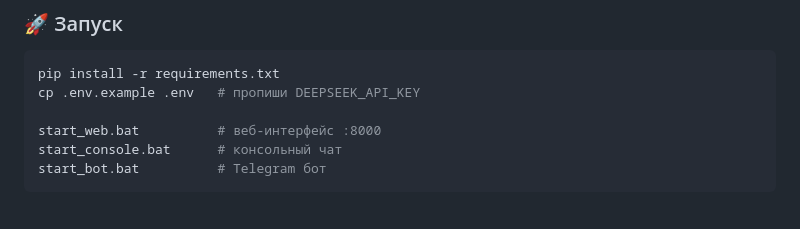
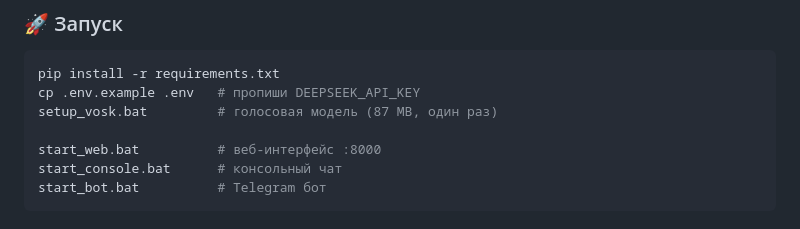
Before and after one commit to abonent0007/aura_os, a Markdown page: README.md, the part around the change. Drawn GitHub-style.

````diff
--- a/README.md
+++ b/README.md
@@ -32,6 +32,7 @@
 ```bash
 pip install -r requirements.txt
 cp .env.example .env   # пропиши DEEPSEEK_API_KEY
+setup_vosk.bat         # голосовая модель (87 MB, один раз)
 
 start_web.bat          # веб-интерфейс :8000
 start_console.bat      # консольный чат
````
